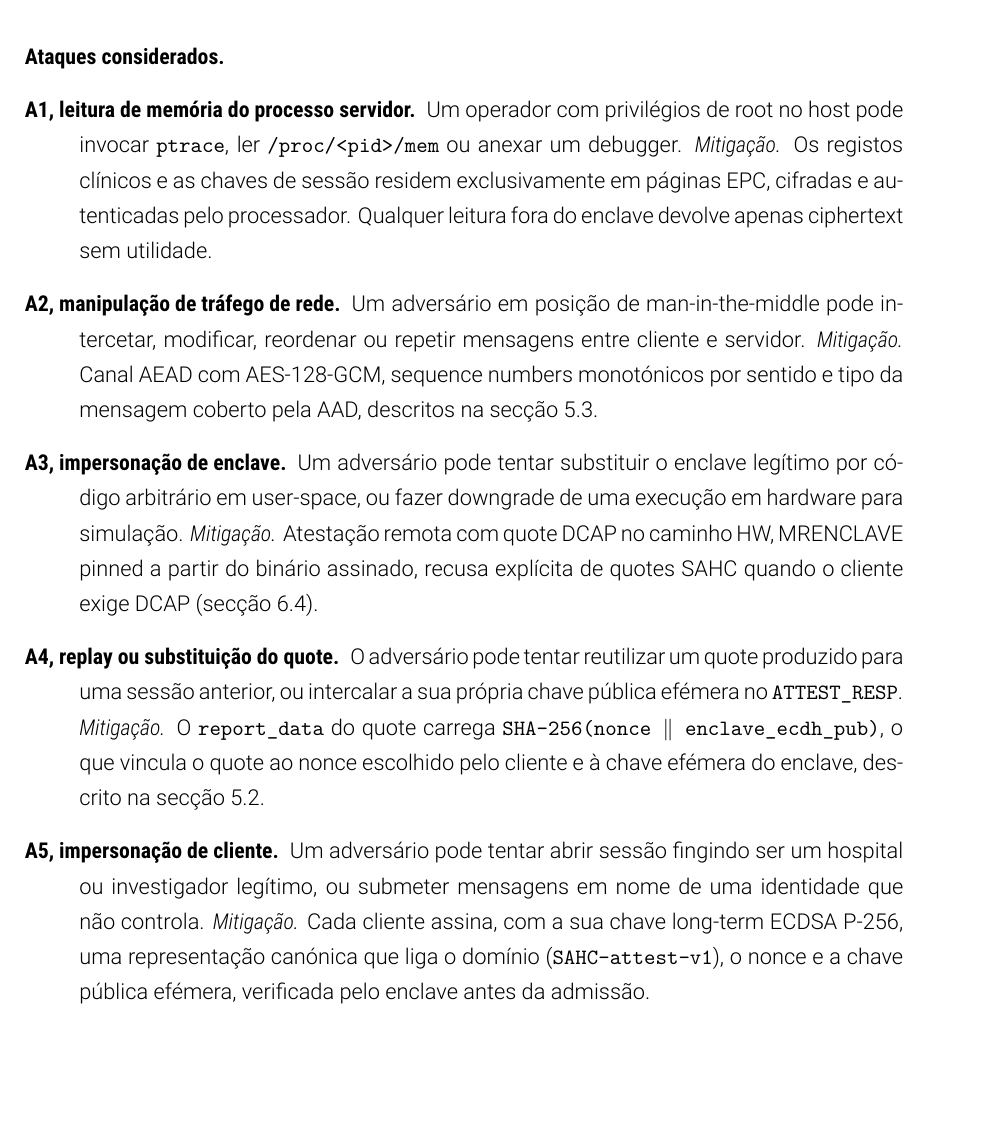
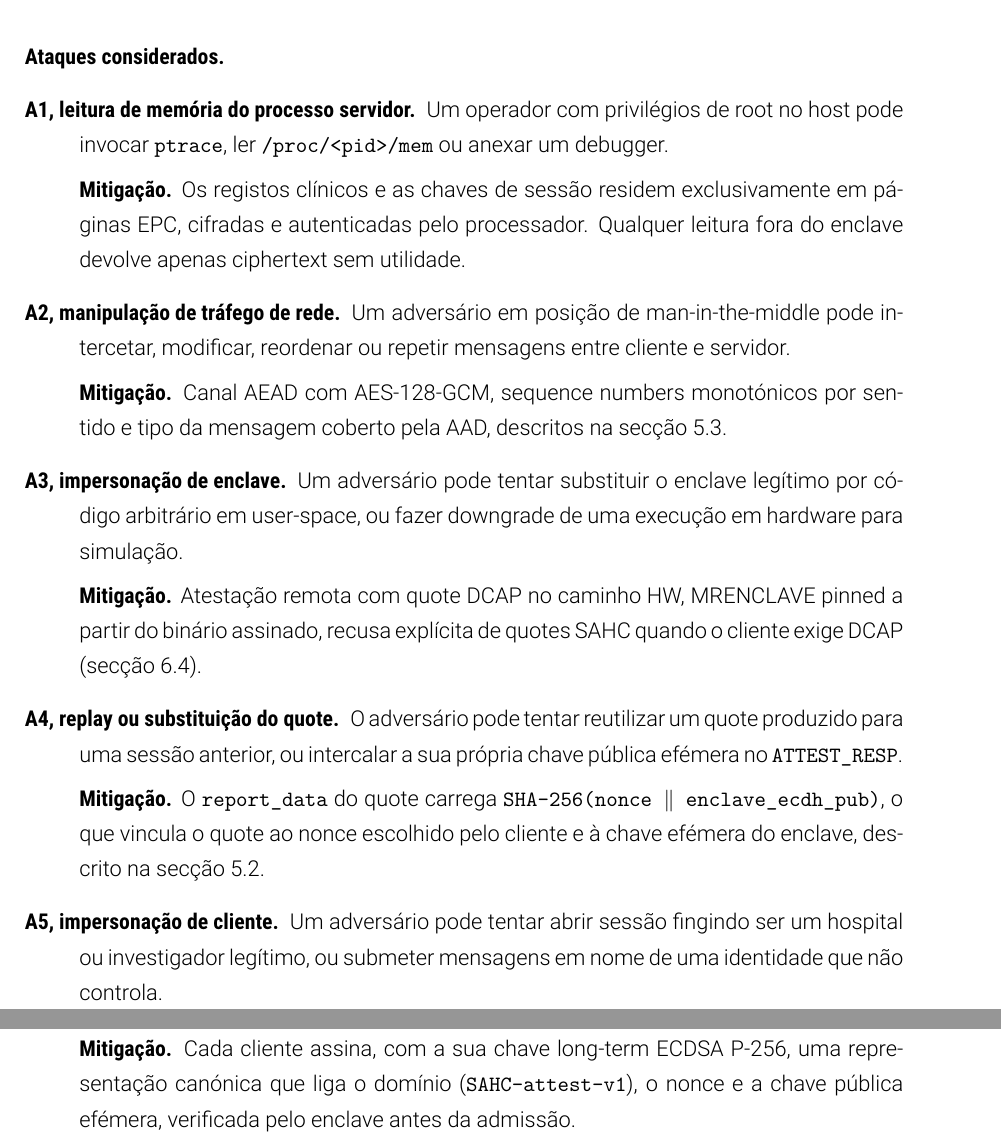
Before and after one commit to afarturc/sahc-project, a LaTeX document (report/main.tex, which reads report/content.tex): part of page 10 of 39 before the commit and two parts of pages 10 and 11 of 39 after it, the two joined at a grey line, cut so that both start at the same text, the shorter picture padded with empty space. Compiled offline with XeLaTeX.

Commit message:
section 3.2 update

```diff
--- a/report/content.tex
+++ b/report/content.tex
@@ -107,9 +107,19 @@ Os parágrafos seguintes estruturam o modelo em duas vistas. A primeira enumera
 \paragraph{Ataques considerados.}
 
 \begin{description}
-  \item[A1, leitura de memória do processo servidor.] Um operador com privilégios de root no host pode invocar \texttt{ptrace}, ler \texttt{/proc/<pid>/mem} ou anexar um debugger. \emph{Mitigação.} Os registos clínicos e as chaves de sessão residem exclusivamente em páginas EPC, cifradas e autenticadas pelo processador. Qualquer leitura fora do enclave devolve apenas ciphertext sem utilidade.
-  \item[A2, manipulação de tráfego de rede.] Um adversário em posição de man-in-the-middle pode intercetar, modificar, reordenar ou repetir mensagens entre cliente e servidor. \emph{Mitigação.} Canal AEAD com AES-128-GCM, sequence numbers monotónicos por sentido e tipo da mensagem coberto pela AAD, descritos na secção~5.3.
-  \item[A3, impersonação de enclave.] Um adversário pode tentar substituir o enclave legítimo por código arbitrário em user-space, ou fazer downgrade de uma execução em hardware para simulação. \emph{Mitigação.} Atestação remota com quote DCAP no caminho HW, MRENCLAVE pinned a partir do binário assinado, recusa explícita de quotes SAHC quando o cliente exige DCAP (secção~6.4).
-  \item[A4, replay ou substituição do quote.] O adversário pode tentar reutilizar um quote produzido para uma sessão anterior, ou intercalar a sua própria chave pública efémera no \texttt{ATTEST\_RESP}. \emph{Mitigação.} O \texttt{report\_data} do quote carrega \texttt{SHA-256(nonce $\|$ enclave\_ecdh\_pub)}, o que vincula o quote ao nonce escolhido pelo cliente e à chave efémera do enclave, descrito na secção~5.2.
-  \item[A5, impersonação de cliente.] Um adversário pode tentar abrir sessão fingindo ser um hospital ou investigador legítimo, ou submeter mensagens em nome de uma identidade que não controla. \emph{Mitigação.} Cada cliente assina, com a sua chave long-term ECDSA P-256, uma representação canónica que liga o domínio (\texttt{SAHC-attest-v1}), o nonce e a chave pública efémera, verificada pelo enclave antes da admissão.
-  \item[A6, escalada de role.] Um cliente investigador admitido pode tentar emitir uma mensagem \texttt{MSG\_UPLOAD}, restrita ao role hospital. \emph{Mitigação.} O role é fixado no \texttt{KEY\_ACK} a partir do ficheiro de identidades autorizadas, e o trusted core verifica-o antes de qualquer decifragem aplicacional, devolvendo \texttt{E\_UNAUTHORIZED} sem inspecionar o conteúdo (secção~5.4).
+  \item[A1, leitura de memória do processo servidor.] Um operador com privilégios de root no host pode invocar \texttt{ptrace}, ler \texttt{/proc/<pid>/mem} ou anexar um debugger.
+
+  \textbf{Mitigação.} Os registos clínicos e as chaves de sessão residem exclusivamente em páginas EPC, cifradas e autenticadas pelo processador. Qualquer leitura fora do enclave devolve apenas ciphertext sem utilidade.
+  \item[A2, manipulação de tráfego de rede.] Um adversário em posição de man-in-the-middle pode intercetar, modificar, reordenar ou repetir mensagens entre cliente e servidor.
+
+  \textbf{Mitigação.} Canal AEAD com AES-128-GCM, sequence numbers monotónicos por sentido e tipo da mensagem coberto pela AAD, descritos na secção~5.3.
+  \item[A3, impersonação de enclave.] Um adversário pode tentar substituir o enclave legítimo por código arbitrário em user-space, ou fazer downgrade de uma execução em hardware para simulação.
+
+  \textbf{Mitigação.} Atestação remota com quote DCAP no caminho HW, MRENCLAVE pinned a partir do binário assinado, recusa explícita de quotes SAHC quando o cliente exige DCAP (secção~6.4).
+  \item[A4, replay ou substituição do quote.] O adversário pode tentar reutilizar um quote produzido para uma sessão anterior, ou intercalar a sua própria chave pública efémera no \texttt{ATTEST\_RESP}.
+
+  \textbf{Mitigação.} O \texttt{report\_data} do quote carrega \texttt{SHA-256(nonce $\|$ enclave\_ecdh\_pub)}, o que vincula o quote ao nonce escolhido pelo cliente e à chave efémera do enclave, descrito na secção~5.2.
+  \item[A5, impersonação de cliente.] Um adversário pode tentar abrir sessão fingindo ser um hospital ou investigador legítimo, ou submeter mensagens em nome de uma identidade que não controla.
+
+  \textbf{Mitigação.} Cada cliente assina, com a sua chave long-term ECDSA P-256, uma representação canónica que liga o domínio (\texttt{SAHC-attest-v1}), o nonce e a chave pública efémera, verificada pelo enclave antes da admissão.
+  \item[A6, escalada de role.] Um cliente investigador admitido pode tentar emitir uma mensagem \texttt{MSG\_UPLOAD}, restrita ao role hospital.
```
Also changed, not shown: report/main.pdf, report/content.tex (14 more changed lines).
